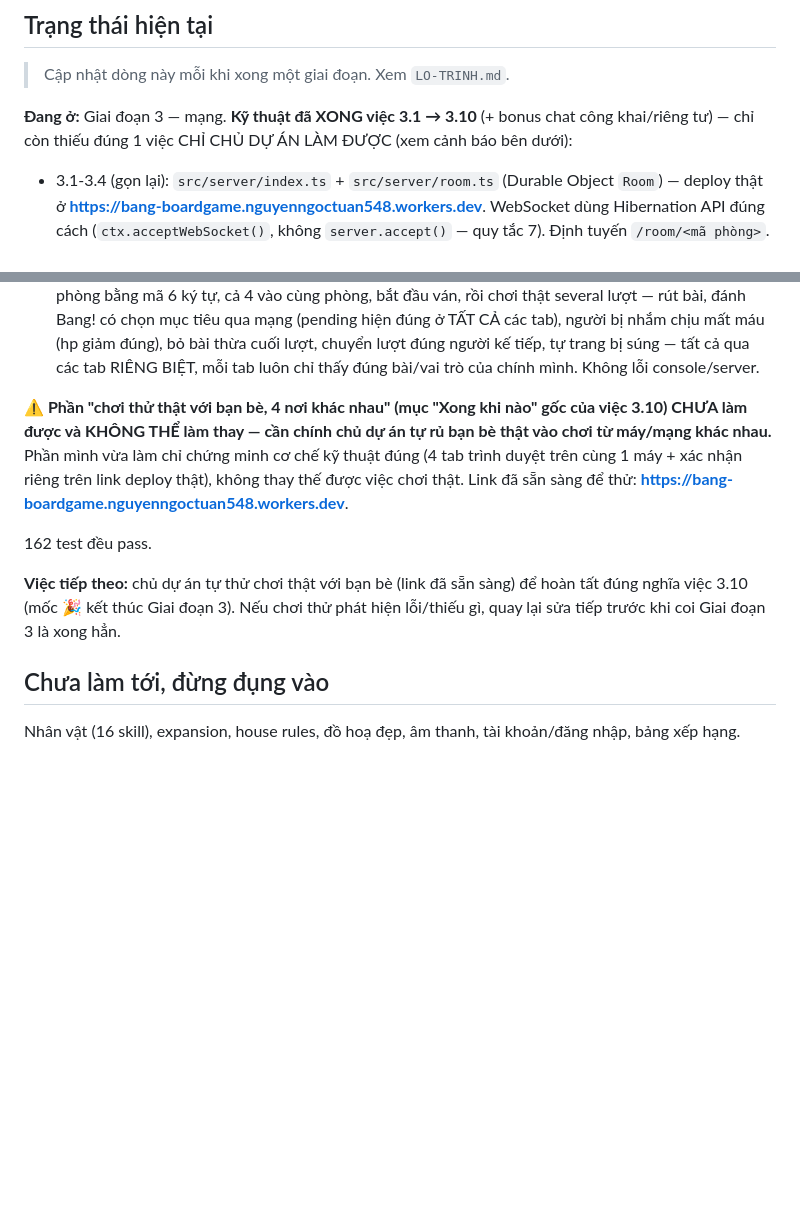
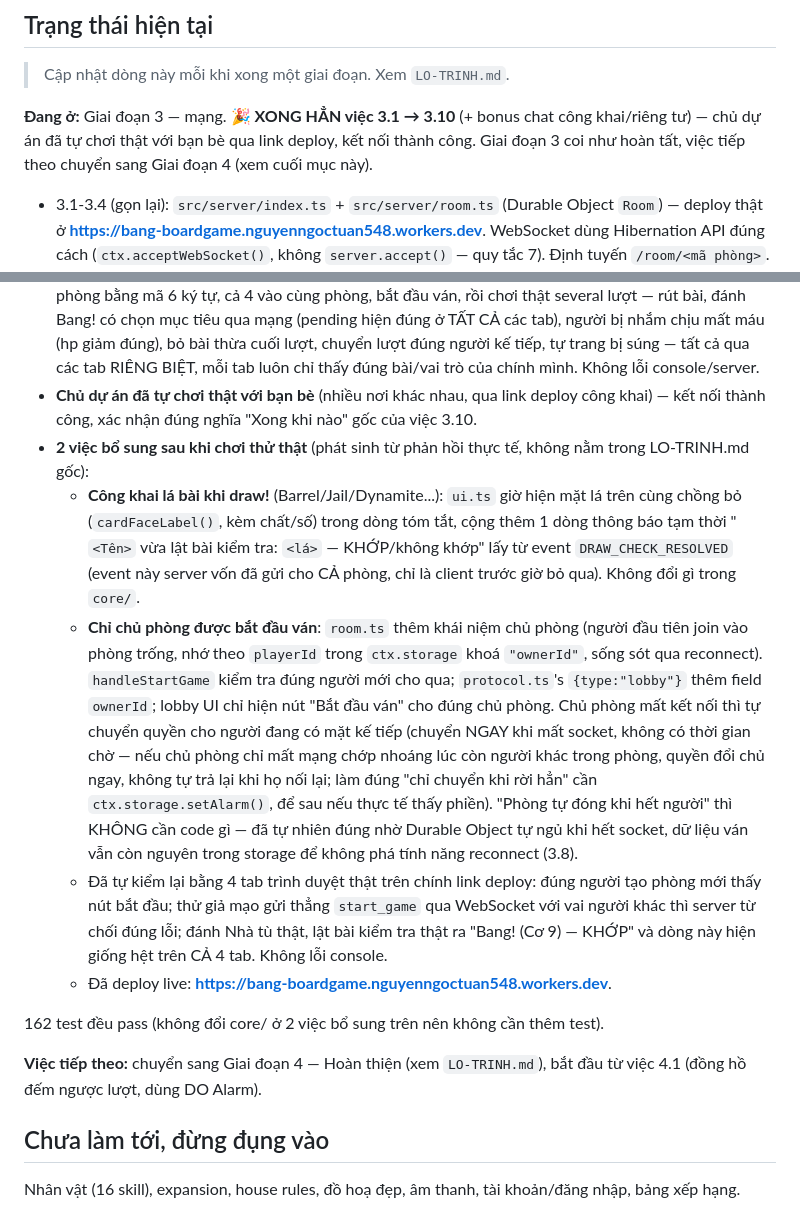
Before and after one commit to Liu-548/BoardGame, a Markdown page: CLAUDE.md, 2 parts joined by grey strips. Drawn GitHub-style; blank space fills up the shorter version.

Commit message:
Cap nhat CLAUDE.md: Giai doan 3 xong han, ghi lai 2 viec bo sung sau 3.10
Chu du an da choi that voi ban be thanh cong. Ghi lai cong khai la check +
chi chu phong duoc bat dau van (da deploy + tu kiem lai bang 4 tab that).
Viec tiep theo chuyen sang Giai doan 4.

```diff
--- a/CLAUDE.md
+++ b/CLAUDE.md
@@ -135,7 +135,7 @@ Nguyên tắc chung:
 
 > Cập nhật dòng này mỗi khi xong một giai đoạn. Xem `LO-TRINH.md`.
 
-**Đang ở:** Giai đoạn 3 — mạng. **Kỹ thuật đã XONG việc 3.1 → 3.10** (+ bonus chat công khai/riêng tư) — chỉ còn thiếu đúng 1 việc CHỈ CHỦ DỰ ÁN LÀM ĐƯỢC (xem cảnh báo bên dưới):
+**Đang ở:** Giai đoạn 3 — mạng. **🎉 XONG HẲN việc 3.1 → 3.10** (+ bonus chat công khai/riêng tư) — chủ dự án đã tự chơi thật với bạn bè qua link deploy, kết nối thành công. Giai đoạn 3 coi như hoàn tất, việc tiếp theo chuyển sang Giai đoạn 4 (xem cuối mục này).
 
 - 3.1-3.4 (gọn lại): `src/server/index.ts` + `src/server/room.ts` (Durable Object `Room`) — deploy thật ở **https://bang-boardgame.nguyenngoctuan548.workers.dev**. WebSocket dùng Hibernation API đúng cách (`ctx.acceptWebSocket()`, không `server.accept()` — quy tắc 7). Định tuyến `/room/<mã phòng>`.
 - **Quan trọng (phát hiện sau việc 3.10):** deploy trước đó CHỈ đưa lên phần server (Worker) — mở link công khai chỉ thấy dòng "Thiếu mã phòng...", KHÔNG thấy giao diện chơi, vì client (`index.html`/`main.ts`/`ui.ts`) chưa từng được build+phục vụ. Đã sửa: `wrangler.jsonc` thêm `assets: { directory: "./dist", run_worker_first: ["/room/*"] }` — phục vụ file client đã build (`npm run build`, ra `dist/`) CHUNG domain với Worker; `/room/*` vẫn luôn chạy Worker trước (API/WebSocket), còn lại phục vụ thẳng file tĩnh. `npm run deploy` giờ tự `vite build` trước khi `wrangler deploy` (script trong `package.json`), tránh quên build. Đã deploy lại + kiểm bằng trình duyệt thật trên chính link công khai: mở `/` thấy đúng giao diện, tạo phòng qua `wss://` thật hoạt động đúng.
@@ -146,12 +146,16 @@ Nguyên tắc chung:
 - 3.9: Lobby thật (tạo phòng / vào phòng bằng mã 6 ký tự) — `protocol.ts` có `{type:"lobby", players}`, `room.ts` tự lấy danh sách người đang kết nối qua `ctx.getWebSockets()`, `main.ts`/`ui.ts` có màn hình chọn chế độ + form lobby.
 - **3.10 (mới)**: bàn chơi qua mạng giờ TƯƠNG TÁC THẬT — `ui.ts` có `renderNetworkGame()` (thay hẳn `renderNetworkGameReadOnly()` tạm bợ của 3.9), gần như song song với `renderApp()` (hotseat) nhưng có 2 khác biệt cố ý: (1) đọc `PlayerView` (bài người khác `null`+`handCount`) thay vì `GameState` đầy đủ; (2) CHỈ chính người xem (`view.viewerId`) được bấm bài của mình, người khác luôn chỉ xem — khác hotseat (ai cũng bấm được vì tin tưởng cùng ngồi 1 máy). Panic!/Cat Balou dùng `handCount` (luôn đúng) thay vì `hand.length` (ẩn với người khác) để quyết định có cần hỏi thêm bước hay không. `main.ts` có `networkDispatch()` gửi action qua `net.ts` rồi CHỜ phản hồi bất đồng bộ (`state` hoặc `action_error`) thay vì biết kết quả ngay như hotseat.
 - Đã tự kiểm bằng 4 tab trình duyệt thật (An/Bình/Chi/Dũng, qua `net.ts` thật, không giả lập gì): tạo phòng bằng mã 6 ký tự, cả 4 vào cùng phòng, bắt đầu ván, rồi chơi thật several lượt — rút bài, đánh Bang! có chọn mục tiêu qua mạng (pending hiện đúng ở TẤT CẢ các tab), người bị nhắm chịu mất máu (hp giảm đúng), bỏ bài thừa cuối lượt, chuyển lượt đúng người kế tiếp, tự trang bị súng — tất cả qua các tab RIÊNG BIỆT, mỗi tab luôn chỉ thấy đúng bài/vai trò của chính mình. Không lỗi console/server.
+- **Chủ dự án đã tự chơi thật với bạn bè** (nhiều nơi khác nhau, qua link deploy công khai) — kết nối thành công, xác nhận đúng nghĩa "Xong khi nào" gốc của việc 3.10.
+- **2 việc bổ sung sau khi chơi thử thật** (phát sinh từ phản hồi thực tế, không nằm trong LO-TRINH.md gốc):
+  - **Công khai lá bài khi draw!** (Barrel/Jail/Dynamite...): `ui.ts` giờ hiện mặt lá trên cùng chồng bỏ (`cardFaceLabel()`, kèm chất/số) trong dòng tóm tắt, cộng thêm 1 dòng thông báo tạm thời "`<Tên>` vừa lật bài kiểm tra: `<lá>` — KHỚP/không khớp" lấy từ event `DRAW_CHECK_RESOLVED` (event này server vốn đã gửi cho CẢ phòng, chỉ là client trước giờ bỏ qua). Không đổi gì trong `core/`.
+  - **Chỉ chủ phòng được bắt đầu ván**: `room.ts` thêm khái niệm chủ phòng (người đầu tiên join vào phòng trống, nhớ theo `playerId` trong `ctx.storage` khoá `"ownerId"`, sống sót qua reconnect). `handleStartGame` kiểm tra đúng người mới cho qua; `protocol.ts`'s `{type:"lobby"}` thêm field `ownerId`; lobby UI chỉ hiện nút "Bắt đầu ván" cho đúng chủ phòng. Chủ phòng mất kết nối thì tự chuyển quyền cho người đang có mặt kế tiếp (chuyển NGAY khi mất socket, không có thời gian chờ — nếu chủ phòng chỉ mất mạng chớp nhoáng lúc còn người khác trong phòng, quyền đổi chủ ngay, không tự trả lại khi họ nối lại; làm đúng "chỉ chuyển khi rời hẳn" cần `ctx.storage.setAlarm()`, để sau nếu thực tế thấy phiền). "Phòng tự đóng khi hết người" thì KHÔNG cần code gì — đã tự nhiên đúng nhờ Durable Object tự ngủ khi hết socket, dữ liệu ván vẫn còn nguyên trong storage để không phá tính năng reconnect (3.8).
+  - Đã tự kiểm lại bằng 4 tab trình duyệt thật trên chính link deploy: đúng người tạo phòng mới thấy nút bắt đầu; thử giả mạo gửi thẳng `start_game` qua WebSocket với vai người khác thì server từ chối đúng lỗi; đánh Nhà tù thật, lật bài kiểm tra thật ra "Bang! (Cơ 9) — KHỚP" và dòng này hiện giống hệt trên CẢ 4 tab. Không lỗi console.
+  - Đã deploy live: **https://bang-boardgame.nguyenngoctuan548.workers.dev**.
 
-**⚠️ Phần "chơi thử thật với bạn bè, 4 nơi khác nhau" (mục "Xong khi nào" gốc của việc 3.10) CHƯA làm được và KHÔNG THỂ làm thay — cần chính chủ dự án tự rủ bạn bè thật vào chơi từ máy/mạng khác nhau.** Phần mình vừa làm chỉ chứng minh cơ chế kỹ thuật đúng (4 tab trình duyệt trên cùng 1 máy + xác nhận riêng trên link deploy thật), không thay thế được việc chơi thật. Link đã sẵn sàng để thử: **https://bang-boardgame.nguyenngoctuan548.workers.dev**.
+162 test đều pass (không đổi core/ ở 2 việc bổ sung trên nên không cần thêm test).
 
-162 test đều pass.
-
-**Việc tiếp theo:** chủ dự án tự thử chơi thật với bạn bè (link đã sẵn sàng) để hoàn tất đúng nghĩa việc 3.10 (mốc 🎉 kết thúc Giai đoạn 3). Nếu chơi thử phát hiện lỗi/thiếu gì, quay lại sửa tiếp trước khi coi Giai đoạn 3 là xong hẳn.
+**Việc tiếp theo:** chuyển sang Giai đoạn 4 — Hoàn thiện (xem `LO-TRINH.md`), bắt đầu từ việc 4.1 (đồng hồ đếm ngược lượt, dùng DO Alarm).
 
 ## Chưa làm tới, đừng đụng vào
 
```
